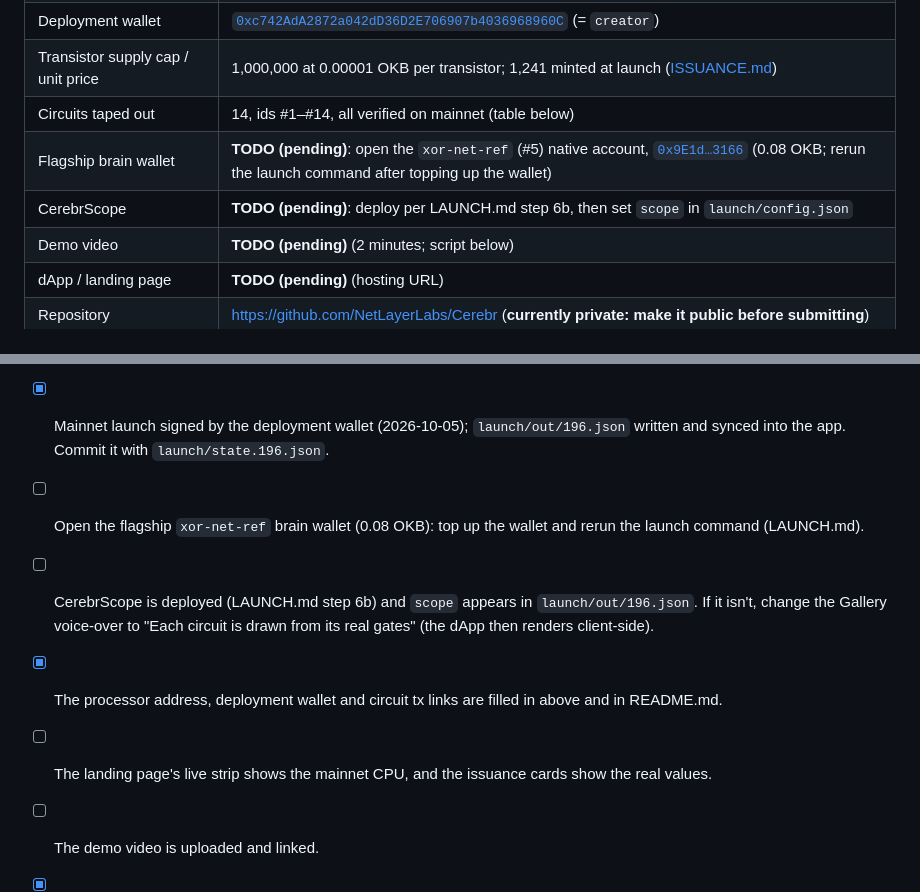
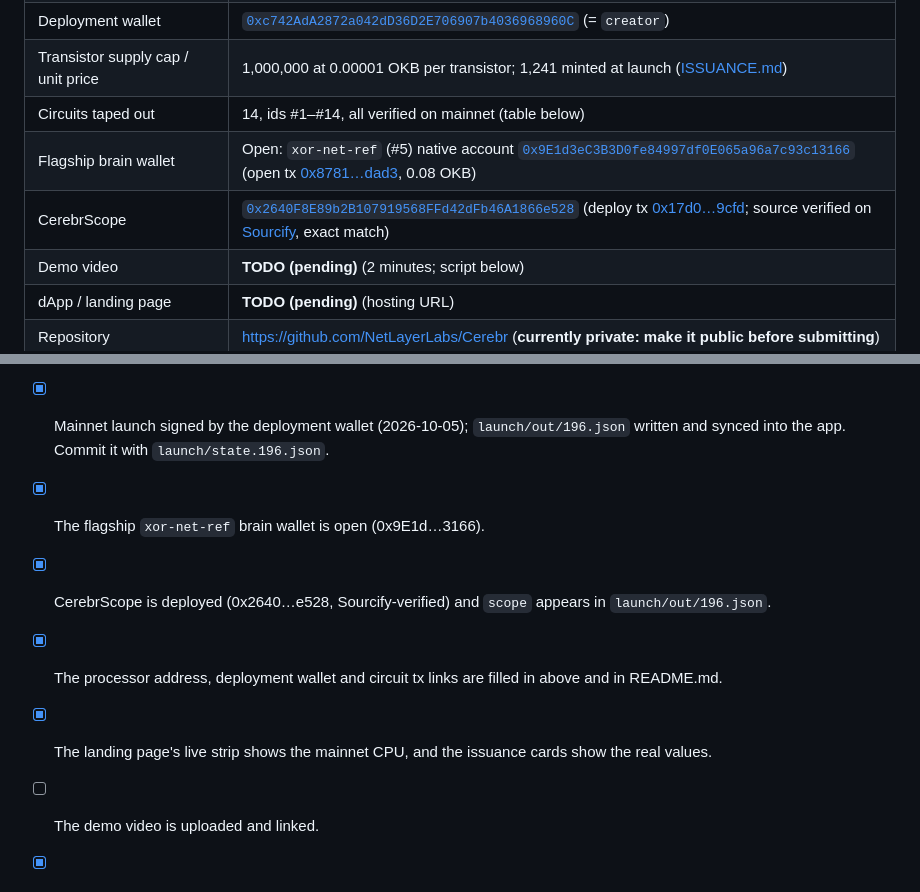
Before and after one commit to NetLayerLabs/Cerebr, a Markdown page: SUBMISSION.md, 2 parts joined by grey strips. Drawn GitHub-style.

```diff
--- a/SUBMISSION.md
+++ b/SUBMISSION.md
@@ -13,8 +13,8 @@ IGNIX X Layer "TapeOut Genesis Transistor" hackathon. Deadline: **2026-10-09 06:
 | Deployment wallet | [`0xc742AdA2872a042dD36D2E706907b4036968960C`](https://www.oklink.com/xlayer/address/0xc742AdA2872a042dD36D2E706907b4036968960C) (= `creator`) |
 | Transistor supply cap / unit price | 1,000,000 at 0.00001 OKB per transistor; 1,241 minted at launch ([ISSUANCE.md](ISSUANCE.md)) |
 | Circuits taped out | 14, ids #1–#14, all verified on mainnet (table below) |
-| Flagship brain wallet | **TODO (pending)**: open the `xor-net-ref` (#5) native account, [`0x9E1d…3166`](https://www.oklink.com/xlayer/address/0x9E1d3eC3B3D0fe84997df0E065a96a7c93c13166) (0.08 OKB; rerun the launch command after topping up the wallet) |
-| CerebrScope | **TODO (pending)**: deploy per LAUNCH.md step 6b, then set `scope` in `launch/config.json` |
+| Flagship brain wallet | Open: `xor-net-ref` (#5) native account [`0x9E1d3eC3B3D0fe84997df0E065a96a7c93c13166`](https://www.oklink.com/xlayer/address/0x9E1d3eC3B3D0fe84997df0E065a96a7c93c13166) (open tx [0x8781…dad3](https://www.oklink.com/xlayer/tx/0x8781ed8467f4cef1d10dce3ec48cf1da99cfea615b250da8a352eda7a538dad3), 0.08 OKB) |
+| CerebrScope | [`0x2640F8E89b2B107919568FFd42dFb46A1866e528`](https://www.oklink.com/xlayer/address/0x2640F8E89b2B107919568FFd42dFb46A1866e528) (deploy tx [0x17d0…9cfd](https://www.oklink.com/xlayer/tx/0x17d01f5dbdc49a9dc88d6fc2f7b347dd55bc903e17fa70cfd2d34ea036359cfd); source verified on [Sourcify](https://repo.sourcify.dev/contracts/full_match/196/0x2640F8E89b2B107919568FFd42dFb46A1866e528/), exact match) |
 | Demo video | **TODO (pending)** (2 minutes; script below) |
 | dApp / landing page | **TODO (pending)** (hosting URL) |
 | Repository | https://github.com/NetLayerLabs/Cerebr (**currently private: make it public before submitting**) |
@@ -103,10 +103,10 @@ Before recording, check that:
 - [x] The user has confirmed the supply cap and unit price in `launch/config.json` (`issuance.confirmed: true`): 1,000,000 at 0.00001 OKB.
 - [x] The launch has been rehearsed on a fork.
 - [x] Mainnet launch signed by the deployment wallet (2026-10-05); `launch/out/196.json` written and synced into the app. Commit it with `launch/state.196.json`.
-- [ ] Open the flagship `xor-net-ref` brain wallet (0.08 OKB): top up the wallet and rerun the launch command (LAUNCH.md).
-- [ ] CerebrScope is deployed (LAUNCH.md step 6b) and `scope` appears in `launch/out/196.json`. If it isn't, change the Gallery voice-over to "Each circuit is drawn from its real gates" (the dApp then renders client-side).
+- [x] The flagship `xor-net-ref` brain wallet is open (0x9E1d…3166).
+- [x] CerebrScope is deployed (0x2640…e528, Sourcify-verified) and `scope` appears in `launch/out/196.json`.
 - [x] The processor address, deployment wallet and circuit tx links are filled in above and in README.md.
-- [ ] The landing page's live strip shows the mainnet CPU, and the issuance cards show the real values.
+- [x] The landing page's live strip shows the mainnet CPU, and the issuance cards show the real values.
 - [ ] The demo video is uploaded and linked.
 - [x] The deadline is confirmed: 2026-10-09 06:00 UTC+2.
 - [ ] The repository is public.
```
Also changed, not shown: LAUNCH.md (+5 -5 lines), README.md (+2 -1 lines).
